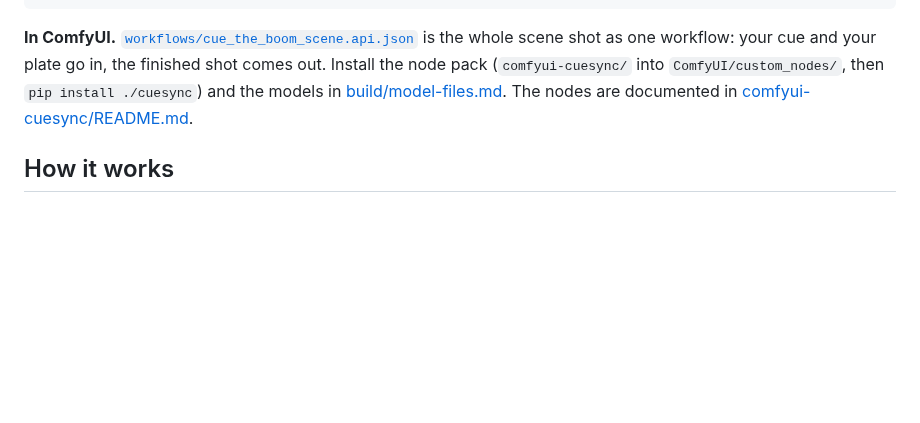
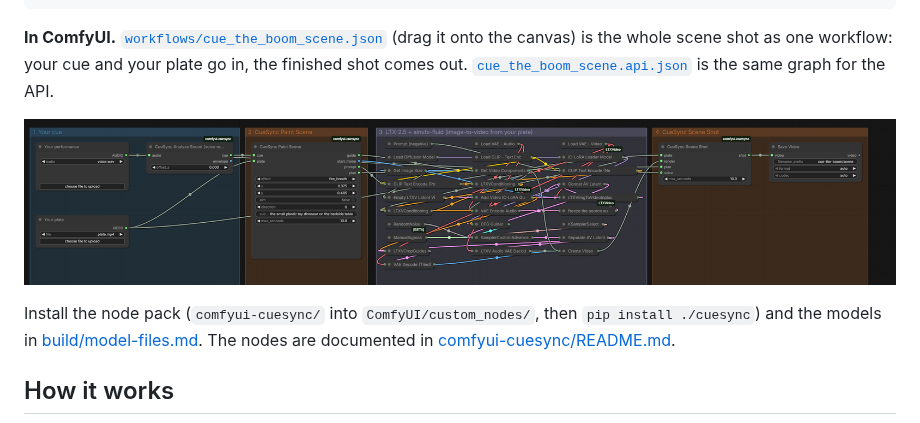
Before and after one commit to grzenio22/cue-the-boom, a Markdown page: README.md, the part around the change. Rendered like a GitHub page; pictures changed too: media/comfyui-scene-workflow.png (added); blank space fills up the shorter version.

Commit message:
docs: the scene shot as a ComfyUI canvas workflow, with a screenshot in the README

````diff
--- a/README.md
+++ b/README.md
@@ -68,7 +68,11 @@ cuesync shot --scene --plate samples/plates/toy_desk.mp4 --cue hold --hold 1.0-3
   --strokes my_strokes.json --describe "thick grey smoke pours out of the desk lamp"
 ```
 
-**In ComfyUI.** [`workflows/cue_the_boom_scene.api.json`](workflows/cue_the_boom_scene.api.json) is the whole scene shot as one workflow: your cue and your plate go in, the finished shot comes out. Install the node pack (`comfyui-cuesync/` into `ComfyUI/custom_nodes/`, then `pip install ./cuesync`) and the models in [build/model-files.md](build/model-files.md). The nodes are documented in [comfyui-cuesync/README.md](comfyui-cuesync/README.md).
+**In ComfyUI.** [`workflows/cue_the_boom_scene.json`](workflows/cue_the_boom_scene.json) (drag it onto the canvas) is the whole scene shot as one workflow: your cue and your plate go in, the finished shot comes out. [`cue_the_boom_scene.api.json`](workflows/cue_the_boom_scene.api.json) is the same graph for the API.
+
+![The scene shot in ComfyUI: your cue, CueSync Paint Scene, LTX-2.5 with ainvfx-fluid from your plate, CueSync Scene Shot](media/comfyui-scene-workflow.png)
+
+Install the node pack (`comfyui-cuesync/` into `ComfyUI/custom_nodes/`, then `pip install ./cuesync`) and the models in [build/model-files.md](build/model-files.md). The nodes are documented in [comfyui-cuesync/README.md](comfyui-cuesync/README.md).
 
 ## How it works
 
````
Also changed, not shown: 1 other file.
